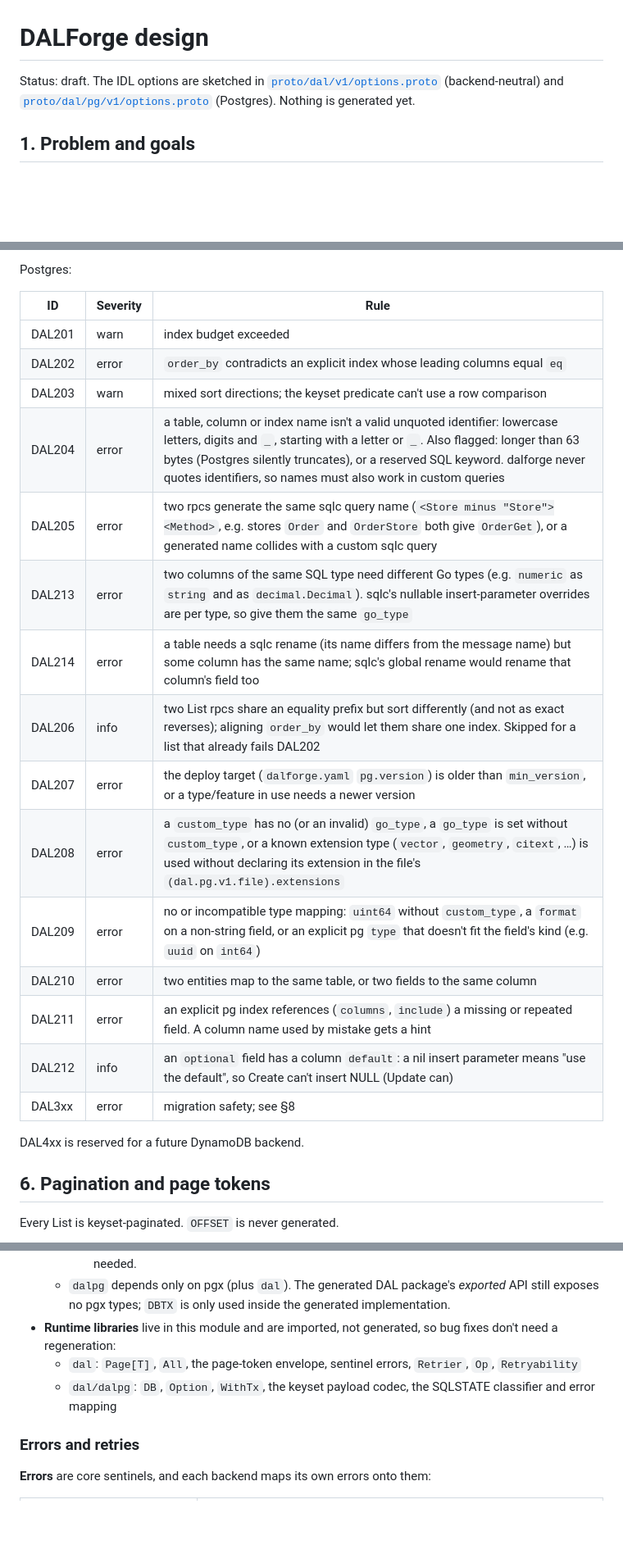
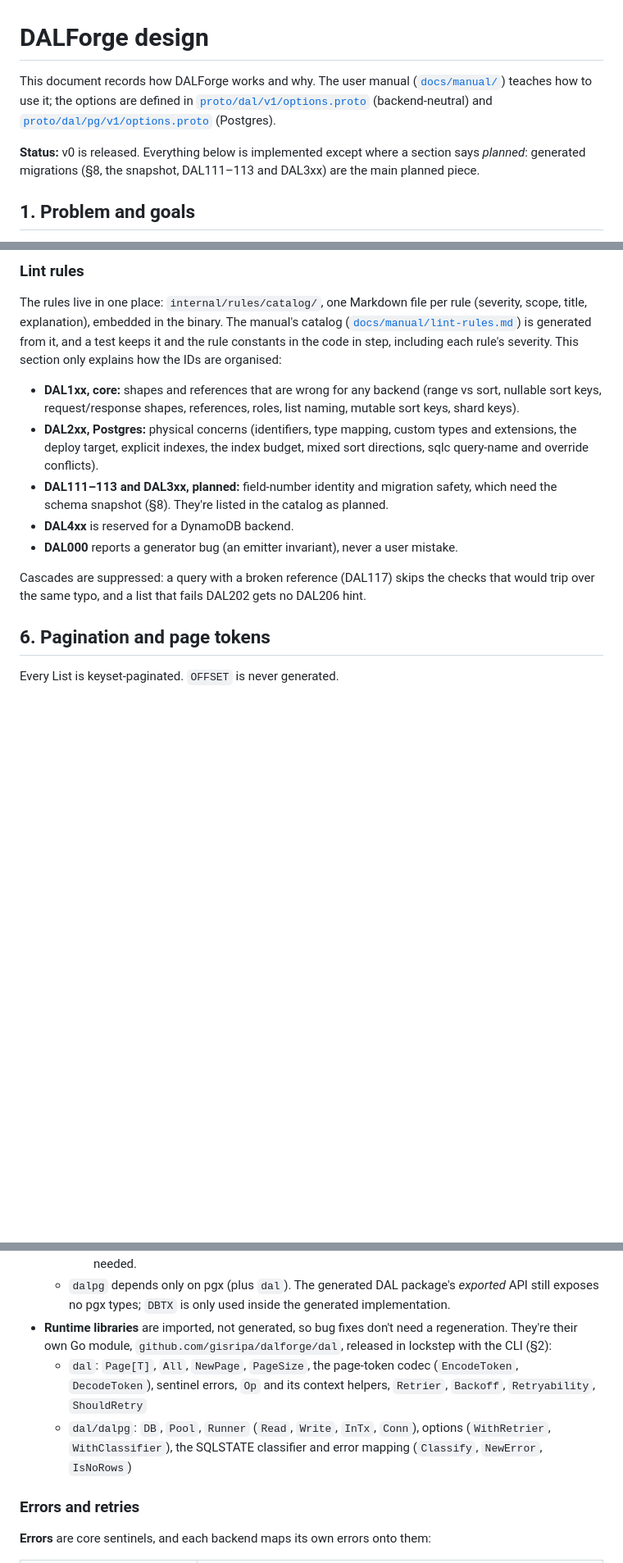
Before and after one commit to gisripa/dalforge, a Markdown page: docs/design.md, 3 parts joined by grey strips. Shown at 82% size. Drawn GitHub-style; blank space fills up the shorter version.

Commit message:
docs: bring design.md up to date with the code; mark migrations as planned; drop step and phase references (#6)

```diff
--- a/docs/design.md
+++ b/docs/design.md
@@ -1,9 +1,14 @@
 # DALForge design
 
-Status: draft. The IDL options are sketched in
-[`proto/dal/v1/options.proto`](../proto/dal/v1/options.proto) (backend-neutral)
-and [`proto/dal/pg/v1/options.proto`](../proto/dal/pg/v1/options.proto)
-(Postgres). Nothing is generated yet.
+This document records how DALForge works and why. The user manual
+([`docs/manual/`](manual/README.md)) teaches how to use it; the options are
+defined in [`proto/dal/v1/options.proto`](../proto/dal/v1/options.proto)
+(backend-neutral) and [`proto/dal/pg/v1/options.proto`](../proto/dal/pg/v1/options.proto)
+(Postgres).
+
+**Status:** v0 is released. Everything below is implemented except where a
+section says *planned*: generated migrations (§8, the snapshot, DAL111–113
+and DAL3xx) are the main planned piece.
 
 ## 1. Problem and goals
 
@@ -675,24 +670,28 @@ Core (every backend):
-Postgres:
-
-| ID | Severity | Rule |
-|---|---|---|
-| DAL201 | warn | index budget exceeded |
-| DAL202 | error | `order_by` contradicts an explicit index whose leading columns equal `eq` |
-| DAL203 | warn | mixed sort directions; the keyset predicate can't use a row comparison |
-| DAL204 | error | a table, column or index name isn't a valid unquoted identifier: lowercase letters, digits and `_`, starting with a letter or `_`. Also flagged: longer than 63 bytes (Postgres silently truncates), or a reserved SQL keyword. dalforge never quotes identifiers, so names must also work in custom queries |
-| DAL205 | error | two rpcs generate the same sqlc query name (`<Store minus "Store"><Method>`, e.g. stores `Order` and `OrderStore` both give `OrderGet`), or a generated name collides with a custom sqlc query |
-| DAL213 | error | two columns of the same SQL type need different Go types (e.g. `numeric` as `string` and as `decimal.Decimal`). sqlc's nullable insert-parameter overrides are per type, so give them the same `go_type` |
-| DAL214 | error | a table needs a sqlc rename (its name differs from the message name) but some column has the same name; sqlc's global rename would rename that column's field too |
-| DAL206 | info | two List rpcs share an equality prefix but sort differently (and not as exact reverses); aligning `order_by` would let them share one index. Skipped for a list that already fails DAL202 |
-| DAL207 | error | the deploy target (`dalforge.yaml` `pg.version`) is older than `min_version`, or a type/feature in use needs a newer version |
-| DAL208 | error | a `custom_type` has no (or an invalid) `go_type`, a `go_type` is set without `custom_type`, or a known extension type (`vector`, `geometry`, `citext`, …) is used without declaring its extension in the file's `(dal.pg.v1.file).extensions` |
-| DAL209 | error | no or incompatible type mapping: `uint64` without `custom_type`, a `format` on a non-string field, or an explicit pg `type` that doesn't fit the field's kind (e.g. `uuid` on `int64`) |
-| DAL210 | error | two entities map to the same table, or two fields to the same column |
-| DAL211 | error | an explicit pg index references (`columns`, `include`) a missing or repeated field. A column name used by mistake gets a hint |
-| DAL212 | info | an `optional` field has a column `default`: a nil insert parameter means "use the default", so Create can't insert NULL (Update can) |
-| DAL3xx | error | migration safety; see §8 |
-
-DAL4xx is reserved for a future DynamoDB backend.
+### Lint rules
+
+The rules live in one place: `internal/rules/catalog/`, one Markdown file per
+rule (severity, scope, title, explanation), embedded in the binary. The
+manual's catalog ([`docs/manual/lint-rules.md`](manual/lint-rules.md)) is
+generated from it, and a test keeps it and the rule constants in the code in
+step, including each rule's severity. This section only explains how the IDs
+are organised:
+
+- **DAL1xx, core:** shapes and references that are wrong for any backend
+  (range vs sort, nullable sort keys, request/response shapes, references,
+  roles, list naming, mutable sort keys, shard keys).
+- **DAL2xx, Postgres:** physical concerns (identifiers, type mapping, custom
+  types and extensions, the deploy target, explicit indexes, the index
+  budget, mixed sort directions, sqlc query-name and override conflicts).
+- **DAL111–113 and DAL3xx, planned:** field-number identity and migration
+  safety, which need the schema snapshot (§8). They're listed in the catalog
+  as planned.
+- **DAL4xx** is reserved for a DynamoDB backend.
+- **DAL000** reports a generator bug (an emitter invariant), never a user
+  mistake.
+
+Cascades are suppressed: a query with a broken reference (DAL117) skips the
+checks that would trip over the same typo, and a list that fails DAL202 gets
+no DAL206 hint.
 
 ## 6. Pagination and page tokens
 
@@ -1096,12 +1098,15 @@ never mix. Custom queries land on the same sqlc `Queries` and can join a
   - `dalpg` depends only on pgx (plus `dal`). The generated DAL package's
     *exported* API still exposes no pgx types; `DBTX` is only used inside the
     generated implementation.
-- **Runtime libraries** live in this module and are imported, not generated,
-  so bug fixes don't need a regeneration:
-  - `dal`: `Page[T]`, `All`, the page-token envelope, sentinel errors,
-    `Retrier`, `Op`, `Retryability`
-  - `dal/dalpg`: `DB`, `Option`, `WithTx`, the keyset payload codec, the
-    SQLSTATE classifier and error mapping
+- **Runtime libraries** are imported, not generated, so bug fixes don't need
+  a regeneration. They're their own Go module,
+  `github.com/gisripa/dalforge/dal`, released in lockstep with the CLI (§2):
+  - `dal`: `Page[T]`, `All`, `NewPage`, `PageSize`, the page-token codec
+    (`EncodeToken`, `DecodeToken`), sentinel errors, `Op` and its context
+    helpers, `Retrier`, `Backoff`, `Retryability`, `ShouldRetry`
+  - `dal/dalpg`: `DB`, `Pool`, `Runner` (`Read`, `Write`, `InTx`, `Conn`),
+    options (`WithRetrier`, `WithClassifier`), the SQLSTATE classifier and
+    error mapping (`Classify`, `NewError`, `IsNoRows`)
 
 ### Errors and retries
 
```
Also changed, not shown: other parts of docs/design.md (+208 -240 lines).
